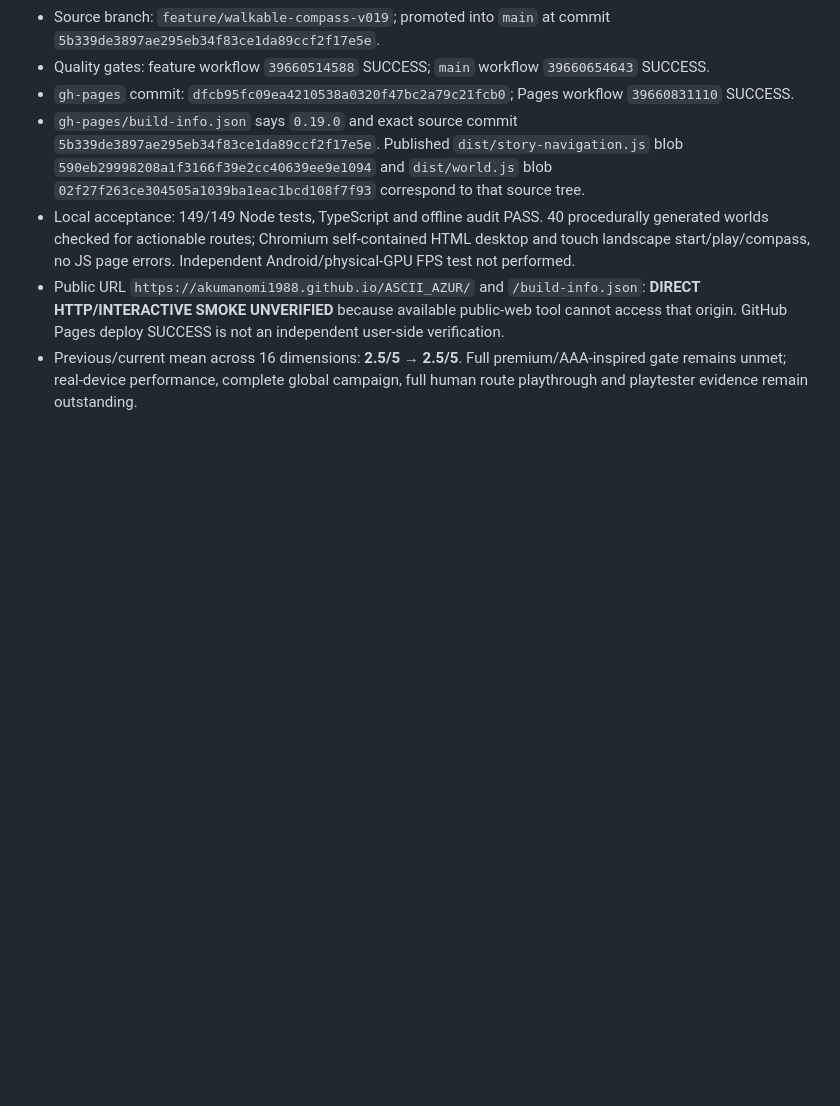
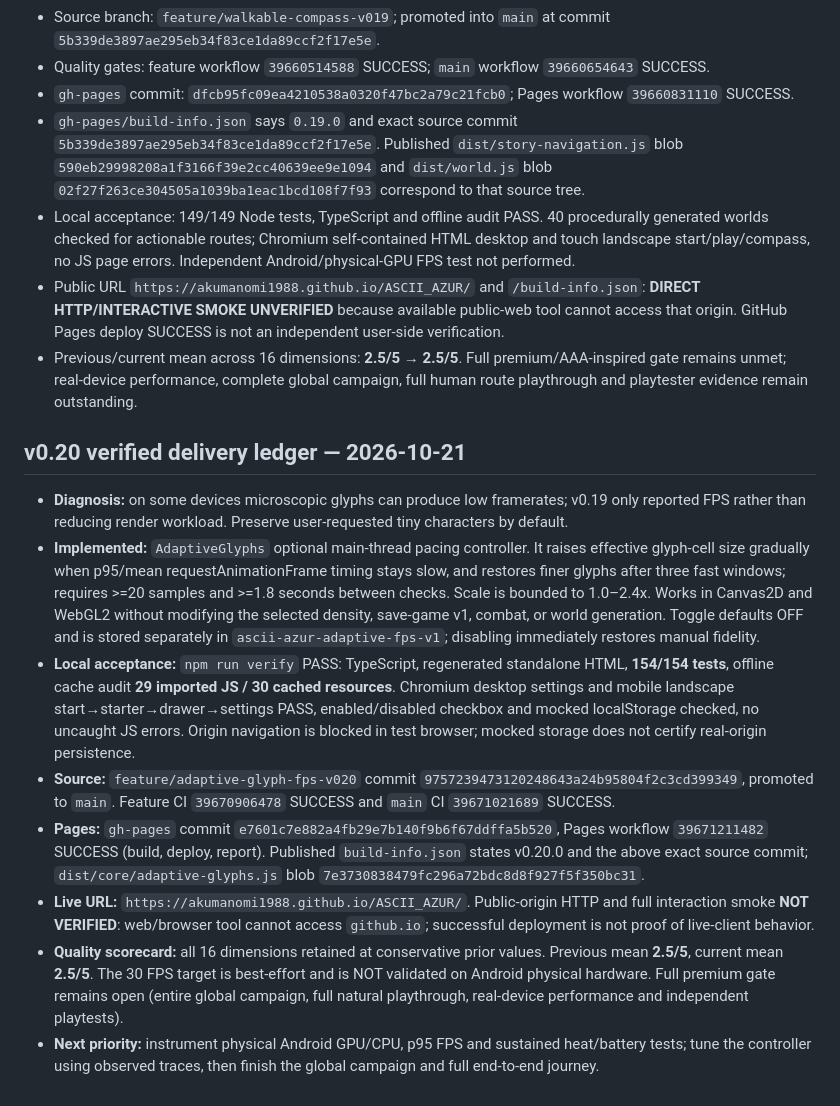
Before and after one commit to akumanomi1988/ASCII_AZUR, a Markdown page: docs/AI_EVOLUTION_STATE.md, the part around one of its changes. Drawn GitHub-style; blank space fills up the shorter version.

Commit message:
docs: record v0.20 CI, adaptive quality and verified Pages deployment

```diff
--- a/docs/AI_EVOLUTION_STATE.md
+++ b/docs/AI_EVOLUTION_STATE.md
@@ -167,3 +167,14 @@ Source commit, GitHub Actions and Pages provenance are recorded below. Direct pu
 - Local acceptance: 149/149 Node tests, TypeScript and offline audit PASS. 40 procedurally generated worlds checked for actionable routes; Chromium self-contained HTML desktop and touch landscape start/play/compass, no JS page errors. Independent Android/physical-GPU FPS test not performed.
 - Public URL `https://akumanomi1988.github.io/ASCII_AZUR/` and `/build-info.json`: **DIRECT HTTP/INTERACTIVE SMOKE UNVERIFIED** because available public-web tool cannot access that origin. GitHub Pages deploy SUCCESS is not an independent user-side verification.
 - Previous/current mean across 16 dimensions: **2.5/5 → 2.5/5**. Full premium/AAA-inspired gate remains unmet; real-device performance, complete global campaign, full human route playthrough and playtester evidence remain outstanding.
+
+## v0.20 verified delivery ledger — 2026-10-21
+
+- **Diagnosis:** on some devices microscopic glyphs can produce low framerates; v0.19 only reported FPS rather than reducing render workload. Preserve user-requested tiny characters by default.
+- **Implemented:** `AdaptiveGlyphs` optional main-thread pacing controller. It raises effective glyph-cell size gradually when p95/mean requestAnimationFrame timing stays slow, and restores finer glyphs after three fast windows; requires >=20 samples and >=1.8 seconds between checks. Scale is bounded to 1.0–2.4x. Works in Canvas2D and WebGL2 without modifying the selected density, save-game v1, combat, or world generation. Toggle defaults OFF and is stored separately in `ascii-azur-adaptive-fps-v1`; disabling immediately restores manual fidelity.
+- **Local acceptance:** `npm run verify` PASS: TypeScript, regenerated standalone HTML, **154/154 tests**, offline cache audit **29 imported JS / 30 cached resources**. Chromium desktop settings and mobile landscape start→starter→drawer→settings PASS, enabled/disabled checkbox and mocked localStorage checked, no uncaught JS errors. Origin navigation is blocked in test browser; mocked storage does not certify real-origin persistence.
+- **Source:** `feature/adaptive-glyph-fps-v020` commit `9757239473120248643a24b95804f2c3cd399349`, promoted to `main`. Feature CI `39670906478` SUCCESS and `main` CI `39671021689` SUCCESS.
+- **Pages:** `gh-pages` commit `e7601c7e882a4fb29e7b140f9b6f67ddffa5b520`, Pages workflow `39671211482` SUCCESS (build, deploy, report). Published `build-info.json` states v0.20.0 and the above exact source commit; `dist/core/adaptive-glyphs.js` blob `7e3730838479fc296a72bdc8d8f927f5f350bc31`.
+- **Live URL:** `https://akumanomi1988.github.io/ASCII_AZUR/`. Public-origin HTTP and full interaction smoke **NOT VERIFIED**: web/browser tool cannot access `github.io`; successful deployment is not proof of live-client behavior.
+- **Quality scorecard:** all 16 dimensions retained at conservative prior values. Previous mean **2.5/5**, current mean **2.5/5**. The 30 FPS target is best-effort and is NOT validated on Android physical hardware. Full premium gate remains open (entire global campaign, full natural playthrough, real-device performance and independent playtests).
+- **Next priority:** instrument physical Android GPU/CPU, p95 FPS and sustained heat/battery tests; tune the controller using observed traces, then finish the global campaign and full end-to-end journey.
```
Also changed, not shown: other parts of docs/AI_EVOLUTION_STATE.md (+1 -1 lines).
